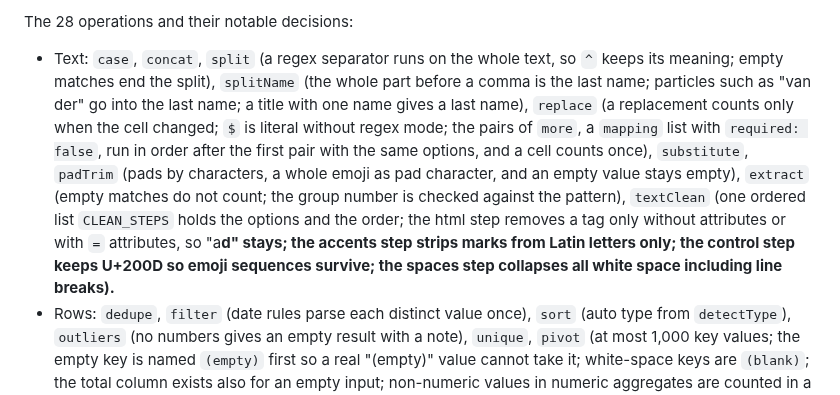
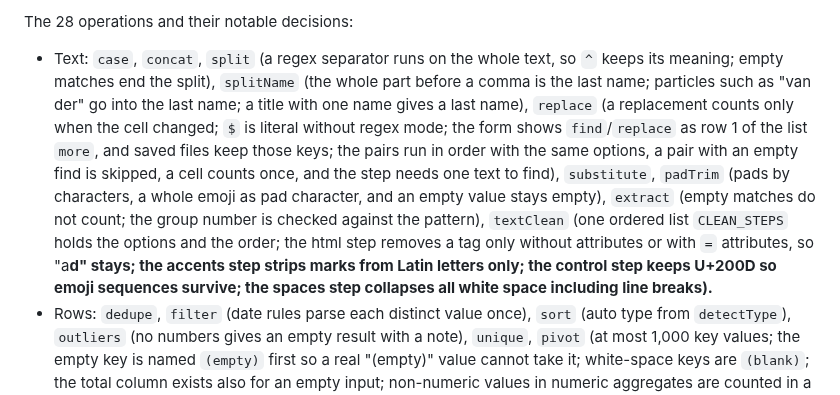
Before and after one commit to ethanpil/delimiter-lab, a Markdown page: CONTEXT.md, the part around one of its changes. GitHub-like rendering.

Commit message:
Write down the list of pairs of Find & Replace and the regex tutorial
Co-Authored-By: Claude Opus 5 <noreply@anthropic.com>

```diff
--- a/CONTEXT.md
+++ b/CONTEXT.md
@@ -113,7 +113,7 @@ Helpers you should use instead of new code: `DL.newColumnName(columns, wanted, f
 
 The 28 operations and their notable decisions:
 
-- Text: `case`, `concat`, `split` (a regex separator runs on the whole text, so `^` keeps its meaning; empty matches end the split), `splitName` (the whole part before a comma is the last name; particles such as "van der" go into the last name; a title with one name gives a last name), `replace` (a replacement counts only when the cell changed; `$` is literal without regex mode; the pairs of `more`, a `mapping` list with `required: false`, run in order after the first pair with the same options, and a cell counts once), `substitute`, `padTrim` (pads by characters, a whole emoji as pad character, and an empty value stays empty), `extract` (empty matches do not count; the group number is checked against the pattern), `textClean` (one ordered list `CLEAN_STEPS` holds the options and the order; the html step removes a tag only without attributes or with `=` attributes, so "a<b and c>d" stays; the accents step strips marks from Latin letters only; the control step keeps U+200D so emoji sequences survive; the spaces step collapses all white space including line breaks).
+- Text: `case`, `concat`, `split` (a regex separator runs on the whole text, so `^` keeps its meaning; empty matches end the split), `splitName` (the whole part before a comma is the last name; particles such as "van der" go into the last name; a title with one name gives a last name), `replace` (a replacement counts only when the cell changed; `$` is literal without regex mode; the form shows `find`/`replace` as row 1 of the list `more`, and saved files keep those keys; the pairs run in order with the same options, a pair with an empty find is skipped, a cell counts once, and the step needs one text to find), `substitute`, `padTrim` (pads by characters, a whole emoji as pad character, and an empty value stays empty), `extract` (empty matches do not count; the group number is checked against the pattern), `textClean` (one ordered list `CLEAN_STEPS` holds the options and the order; the html step removes a tag only without attributes or with `=` attributes, so "a<b and c>d" stays; the accents step strips marks from Latin letters only; the control step keeps U+200D so emoji sequences survive; the spaces step collapses all white space including line breaks).
 - Rows: `dedupe`, `filter` (date rules parse each distinct value once), `sort` (auto type from `detectType`), `outliers` (no numbers gives an empty result with a note), `unique`, `pivot` (at most 1,000 key values; the empty key is named `(empty)` first so a real "(empty)" value cannot take it; white-space keys are `(blank)`; the total column exists also for an empty input; non-numeric values in numeric aggregates are counted in a note; aggregates sum, count, avg, min, max, first, list), `unpivot` (cell limit).
 - Columns: `rename`, `reorder`, `remove` (counts only present columns for "cannot remove every column"), `addColumn`, `fill` (above, below, fixed value, average, most common; the note says "Changed N cells"), `calculate`, `numFormat`, `javascript` (Custom JavaScript Column: runs `new Function` in the worker; see the pitfalls), `javascriptRow` (JavaScript Row Edit: the same function gets the whole row. It changes existing columns only, and a name that no column has gives a note. `return false` removes the row through `DL.selectRows`, and an object sets values by name. A row with an error stays as it was).
 - Dates: `dateFormat`, `dateMath` (add with amount limited to ±1,000,000 and results limited to the years 0 to 9999; differences symmetric with month ends counting as full months; parts year, month, month name, day, weekday, ISO week, quarter, day of year, hour, minute; the second date can be a column, today or a fixed date).
```
Also changed, not shown: other parts of CONTEXT.md (+1 -1 lines), CHANGELOG.md (+2 -0 lines).
